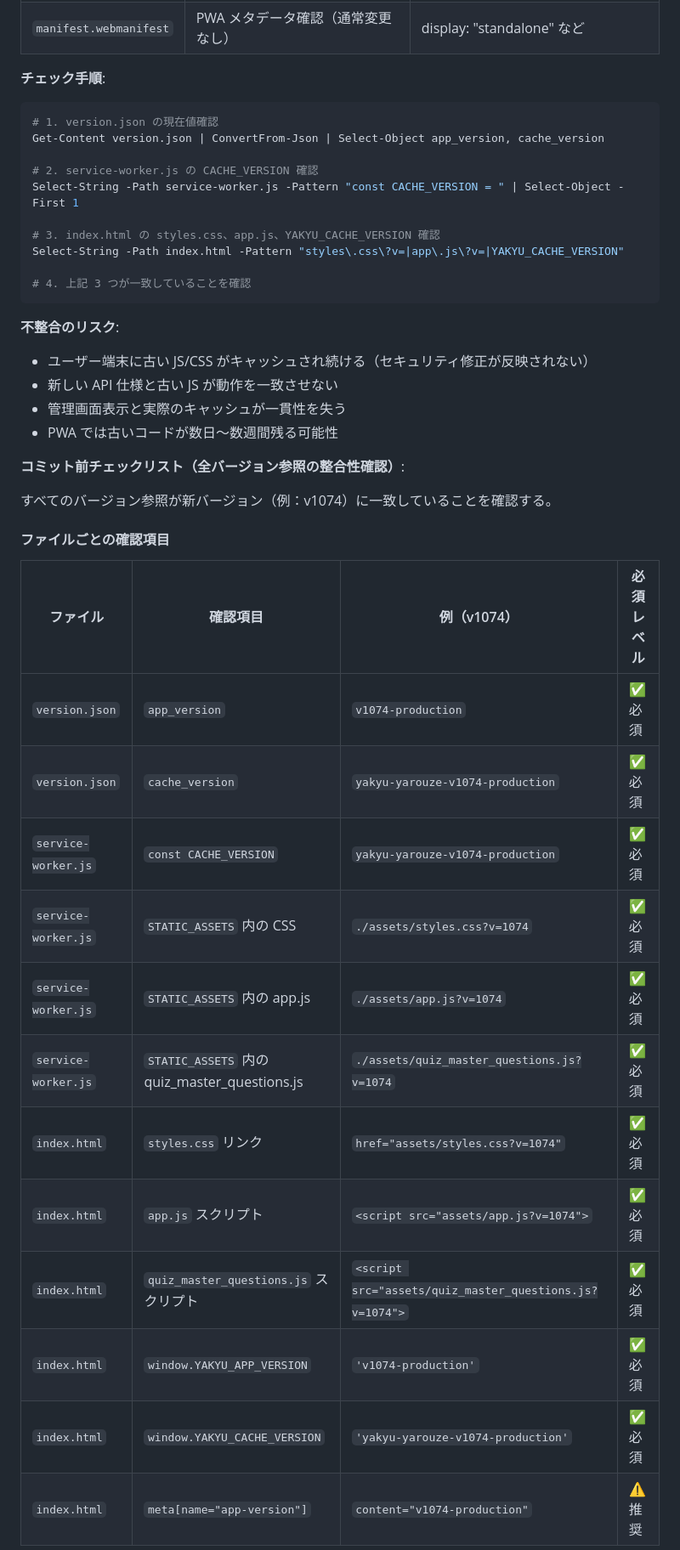
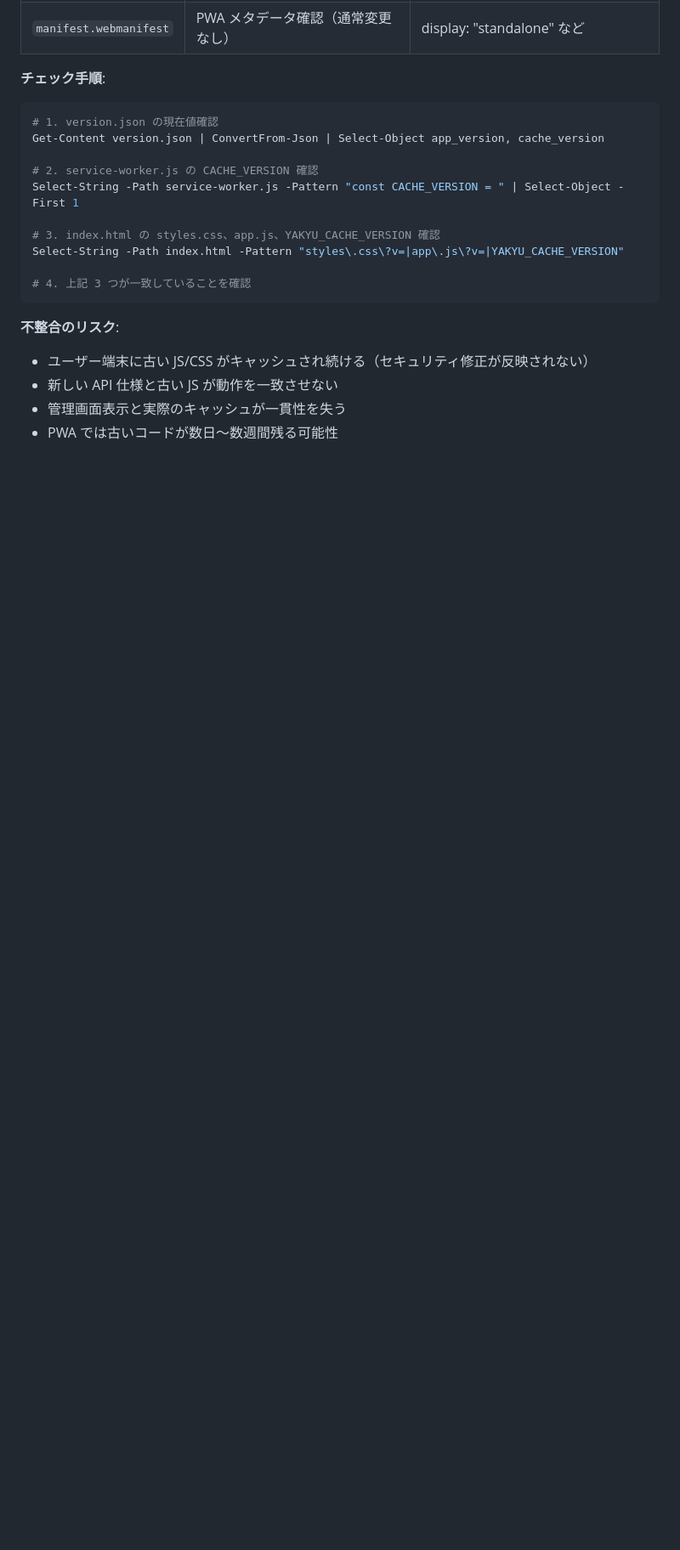
Before and after one commit to headslider/baseballgame, a Markdown page: CLAUDE.md, the part around one of its changes. Shown at 85% size. Rendered like a GitHub page; blank space fills up the shorter version.

```diff
--- a/CLAUDE.md
+++ b/CLAUDE.md
@@ -148,24 +148,3 @@ Select-String -Path index.html -Pattern "styles\.css\?v=|app\.js\?v=|YAKYU_CACHE
 - 管理画面表示と実際のキャッシュが一貫性を失う
 - PWA では古いコードが数日～数週間残る可能性
 
-**コミット前チェックリスト（全バージョン参照の整合性確認）**:
-
-すべてのバージョン参照が新バージョン（例：v1074）に一致していることを確認する。
-
-#### ファイルごとの確認項目
-
-| ファイル | 確認項目 | 例（v1074） | 必須レベル |
-|---------|---------|----------|----------|
-| `version.json` | `app_version` | `v1074-production` | ✅ 必須 |
-| `version.json` | `cache_version` | `yakyu-yarouze-v1074-production` | ✅ 必須 |
-| `service-worker.js` | `const CACHE_VERSION` | `yakyu-yarouze-v1074-production` | ✅ 必須 |
-| `service-worker.js` | `STATIC_ASSETS` 内の CSS | `./assets/styles.css?v=1074` | ✅ 必須 |
-| `service-worker.js` | `STATIC_ASSETS` 内の app.js | `./assets/app.js?v=1074` | ✅ 必須 |
-| `service-worker.js` | `STATIC_ASSETS` 内の quiz_master_questions.js | `./assets/quiz_master_questions.js?v=1074` | ✅ 必須 |
-| `index.html` | `styles.css` リンク | `href="assets/styles.css?v=1074"` | ✅ 必須 |
-| `index.html` | `app.js` スクリプト | `<script src="assets/app.js?v=1074">` | ✅ 必須 |
-| `index.html` | `quiz_master_questions.js` スクリプト | `<script src="assets/quiz_master_questions.js?v=1074">` | ✅ 必須 |
-| `index.html` | `window.YAKYU_APP_VERSION` | `'v1074-production'` | ✅ 必須 |
-| `index.html` | `window.YAKYU_CACHE_VERSION` | `'yakyu-yarouze-v1074-production'` | ✅ 必須 |
-| `index.html` | `meta[name="app-version"]` | `content="v1074-production"` | ⚠️ 推奨 |
-
```
Also changed, not shown: other parts of CLAUDE.md (+9 -47 lines).
